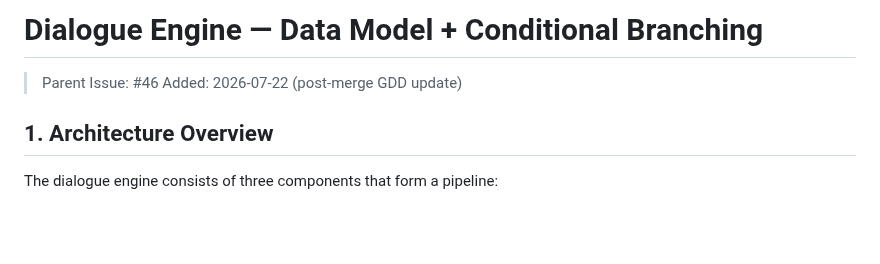
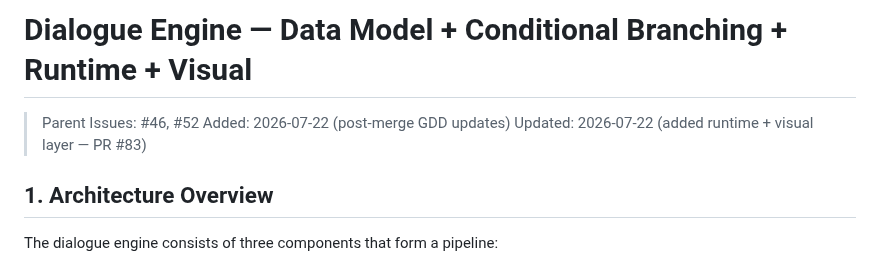
Before and after one commit to devvi/agent-game-test, a Markdown page: docs/GAME_DESIGN/05-DIALOGUE.md, the part around one of its changes. Drawn GitHub-style; blank space fills up the shorter version.

```diff
--- a/docs/GAME_DESIGN/05-DIALOGUE.md
+++ b/docs/GAME_DESIGN/05-DIALOGUE.md
@@ -1,7 +1,8 @@
-# Dialogue Engine — Data Model + Conditional Branching
+# Dialogue Engine — Data Model + Conditional Branching + Runtime + Visual
 
-> Parent Issue: #46
-> Added: 2026-07-22 (post-merge GDD update)
+> Parent Issues: #46, #52
+> Added: 2026-07-22 (post-merge GDD updates)
+> Updated: 2026-07-22 (added runtime + visual layer — PR #83)
 
 ## 1. Architecture Overview
 
```
Also changed, not shown: other parts of docs/GAME_DESIGN/05-DIALOGUE.md (+47 -2 lines).
